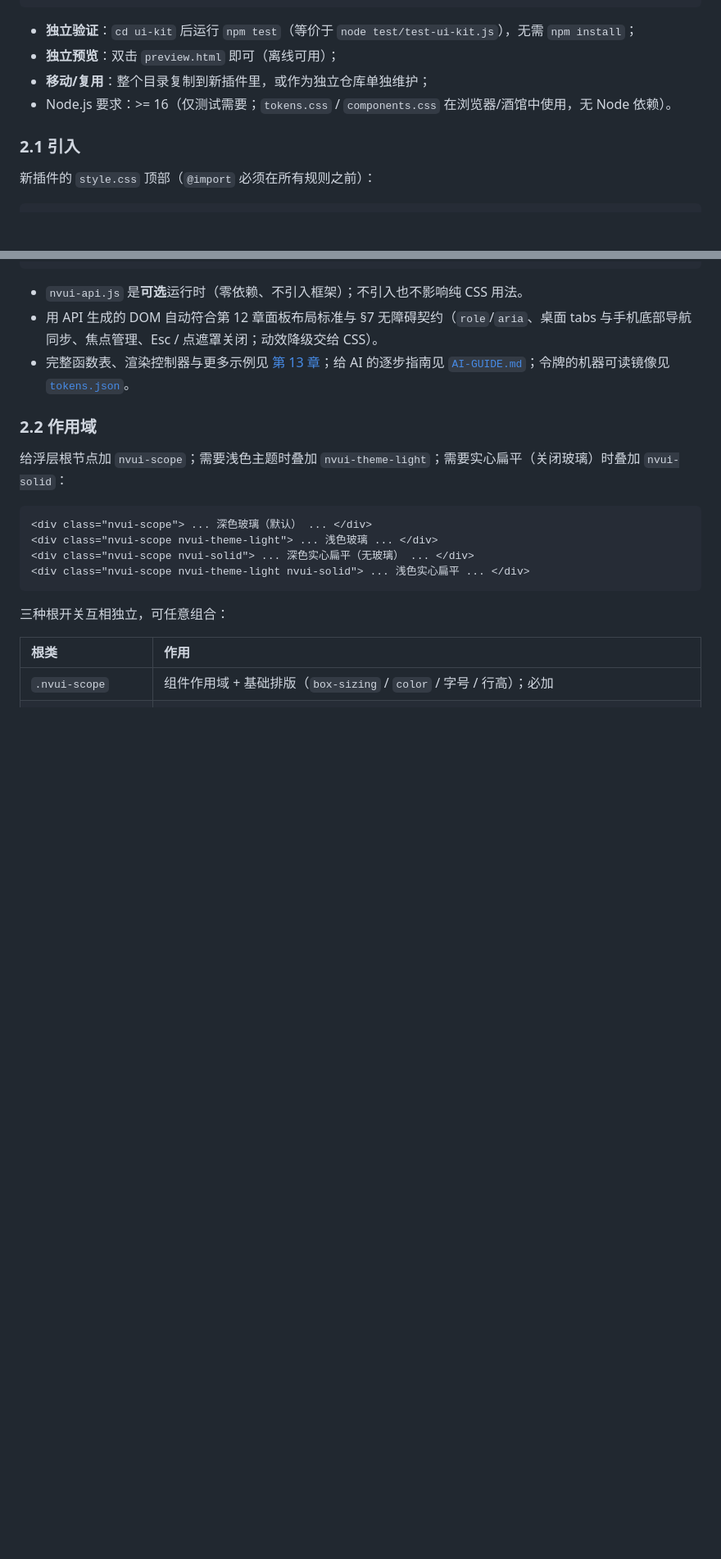
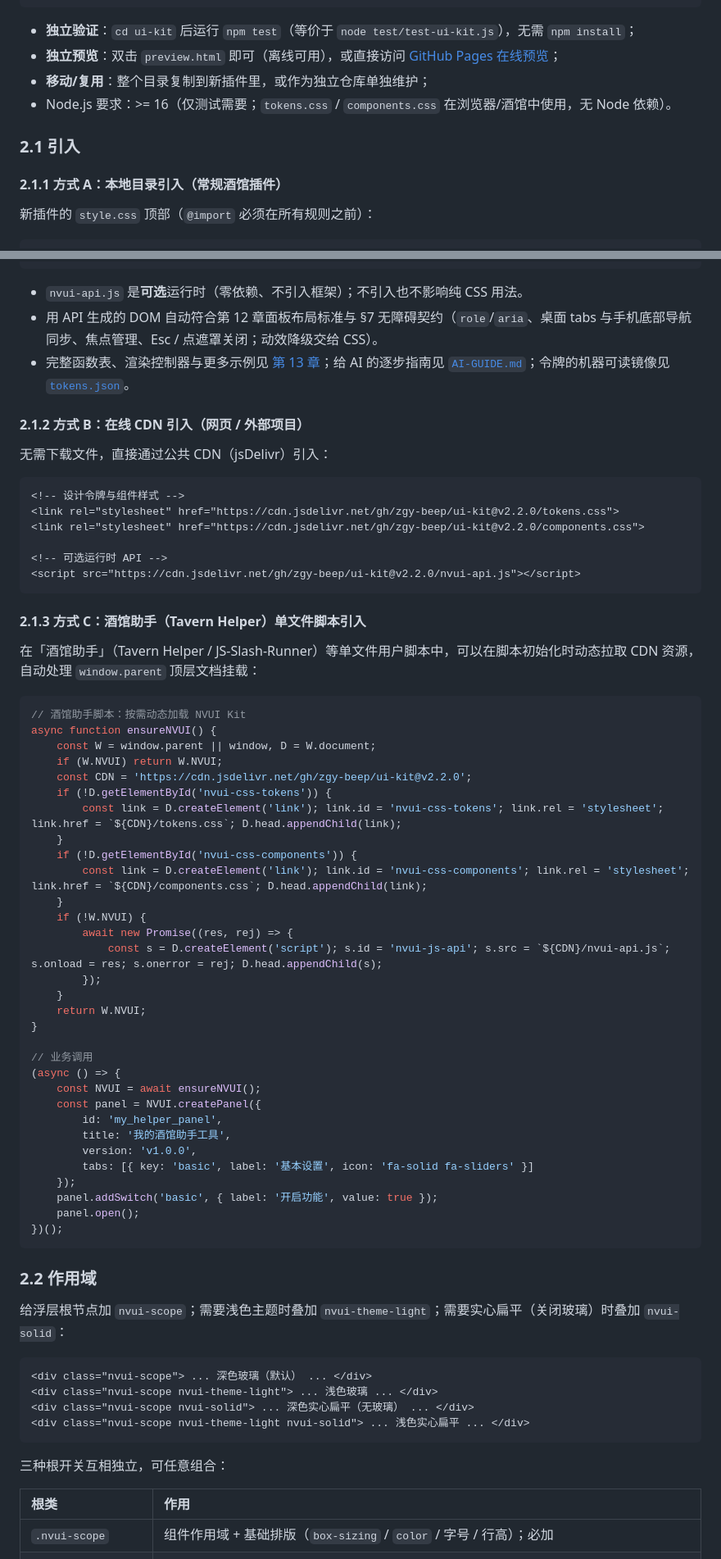
Before and after one commit to zgy-beep/ui-kit, a Markdown page: README.md, 2 parts joined by grey strips. Shown at 82% size. Rendered like a GitHub page; blank space fills up the shorter version.

Commit message:
docs: add online demo, CDN links, and Tavern Helper single-file script guide

````diff
--- a/README.md
+++ b/README.md
@@ -85,11 +86,13 @@ ui-kit/                  <- 可整目录移动到任意位置或仓库
 ```
 
 - **独立验证**：`cd ui-kit` 后运行 `npm test`（等价于 `node test/test-ui-kit.js`），无需 `npm install`；
-- **独立预览**：双击 `preview.html` 即可（离线可用）；
+- **独立预览**：双击 `preview.html` 即可（离线可用），或直接访问 [GitHub Pages 在线预览](https://zgy-beep.github.io/ui-kit/preview.html)；
 - **移动/复用**：整个目录复制到新插件里，或作为独立仓库单独维护；
 - Node.js 要求：>= 16（仅测试需要；`tokens.css` / `components.css` 在浏览器/酒馆中使用，无 Node 依赖）。
 
 ### 2.1 引入
+
+#### 2.1.1 方式 A：本地目录引入（常规酒馆插件）
 
 新插件的 `style.css` 顶部（`@import` 必须在所有规则之前）：
 
@@ -143,6 +146,57 @@ panel.open();
 - `nvui-api.js` 是**可选**运行时（零依赖、不引入框架）；不引入也不影响纯 CSS 用法。
 - 用 API 生成的 DOM 自动符合第 12 章面板布局标准与 §7 无障碍契约（`role`/`aria`、桌面 tabs 与手机底部导航同步、焦点管理、Esc / 点遮罩关闭；动效降级交给 CSS）。
 - 完整函数表、渲染控制器与更多示例见 [第 13 章](#13-js-api-与-ai-协作指南)；给 AI 的逐步指南见 [`AI-GUIDE.md`](AI-GUIDE.md)；令牌的机器可读镜像见 [`tokens.json`](tokens.json)。
+
+#### 2.1.2 方式 B：在线 CDN 引入（网页 / 外部项目）
+
+无需下载文件，直接通过公共 CDN（jsDelivr）引入：
+
+```html
+<!-- 设计令牌与组件样式 -->
+<link rel="stylesheet" href="https://cdn.jsdelivr.net/gh/zgy-beep/ui-kit@v2.2.0/tokens.css">
+<link rel="stylesheet" href="https://cdn.jsdelivr.net/gh/zgy-beep/ui-kit@v2.2.0/components.css">
+
+<!-- 可选运行时 API -->
+<script src="https://cdn.jsdelivr.net/gh/zgy-beep/ui-kit@v2.2.0/nvui-api.js"></script>
+```
+
+#### 2.1.3 方式 C：酒馆助手（Tavern Helper）单文件脚本引入
+
+在「酒馆助手」（Tavern Helper / JS-Slash-Runner）等单文件用户脚本中，可以在脚本初始化时动态拉取 CDN 资源，自动处理 `window.parent` 顶层文档挂载：
+
+```javascript
+// 酒馆助手脚本：按需动态加载 NVUI Kit
+async function ensureNVUI() {
+    const W = window.parent || window, D = W.document;
+    if (W.NVUI) return W.NVUI;
+    const CDN = 'https://cdn.jsdelivr.net/gh/zgy-beep/ui-kit@v2.2.0';
+    if (!D.getElementById('nvui-css-tokens')) {
+        const link = D.createElement('link'); link.id = 'nvui-css-tokens'; link.rel = 'stylesheet'; link.href = `${CDN}/tokens.css`; D.head.appendChild(link);
+    }
+    if (!D.getElementById('nvui-css-components')) {
+        const link = D.createElement('link'); link.id = 'nvui-css-components'; link.rel = 'stylesheet'; link.href = `${CDN}/components.css`; D.head.appendChild(link);
+    }
+    if (!W.NVUI) {
+        await new Promise((res, rej) => {
+            const s = D.createElement('script'); s.id = 'nvui-js-api'; s.src = `${CDN}/nvui-api.js`; s.onload = res; s.onerror = rej; D.head.appendChild(s);
+        });
+    }
+    return W.NVUI;
+}
+
+// 业务调用
+(async () => {
+    const NVUI = await ensureNVUI();
+    const panel = NVUI.createPanel({
+        id: 'my_helper_panel',
+        title: '我的酒馆助手工具',
+        version: 'v1.0.0',
+        tabs: [{ key: 'basic', label: '基本设置', icon: 'fa-solid fa-sliders' }]
+    });
+    panel.addSwitch('basic', { label: '开启功能', value: true });
+    panel.open();
+})();
+```
 
 ### 2.2 作用域
 
````
Also changed, not shown: other parts of README.md (+2 -1 lines), AI-GUIDE.md (+2 -0 lines).
